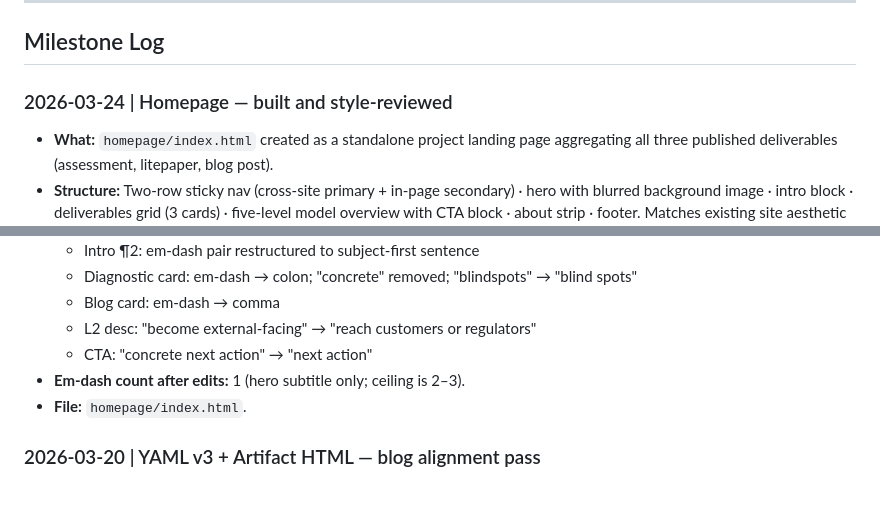
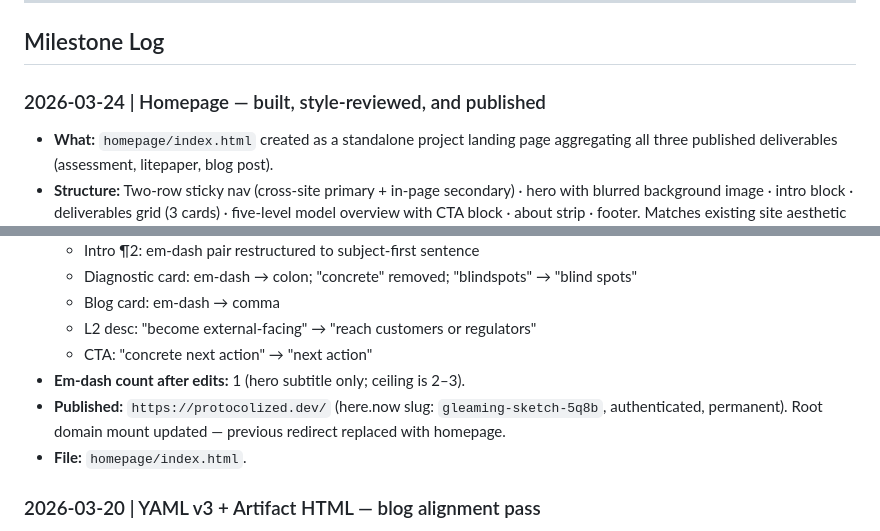
Before and after one commit to rafathebuilder-ZK/protocols-AI-capability-maturity-model, a Markdown page: _MILESTONES.md, 2 parts joined by grey strips. GitHub-like rendering; blank space fills up the shorter version.

Commit message:
Track homepage publish to protocolized.dev
here.now slug: gleaming-sketch-5q8b — live at https://protocolized.dev/

Co-Authored-By: Claude Sonnet 4.6 <noreply@anthropic.com>

```diff
--- a/_MILESTONES.md
+++ b/_MILESTONES.md
@@ -15,7 +15,7 @@ Append-only record of completed work, key decisions, and current status. Newest
 
 ## Milestone Log
 
-### 2026-03-24 | Homepage — built and style-reviewed
+### 2026-03-24 | Homepage — built, style-reviewed, and published
 
 - **What:** `homepage/index.html` created as a standalone project landing page aggregating all three published deliverables (assessment, litepaper, blog post).
 - **Structure:** Two-row sticky nav (cross-site primary + in-page secondary) · hero with blurred background image · intro block · deliverables grid (3 cards) · five-level model overview with CTA block · about strip · footer. Matches existing site aesthetic (fonts, colours, hero treatment).
@@ -27,6 +27,7 @@ Append-only record of completed work, key decisions, and current status. Newest
   - L2 desc: "become external-facing" → "reach customers or regulators"
   - CTA: "concrete next action" → "next action"
 - **Em-dash count after edits:** 1 (hero subtitle only; ceiling is 2–3).
+- **Published:** `https://protocolized.dev/` (here.now slug: `gleaming-sketch-5q8b`, authenticated, permanent). Root domain mount updated — previous redirect replaced with homepage.
 - **File:** `homepage/index.html`.
 
 ### 2026-03-20 | YAML v3 + Artifact HTML — blog alignment pass
```
